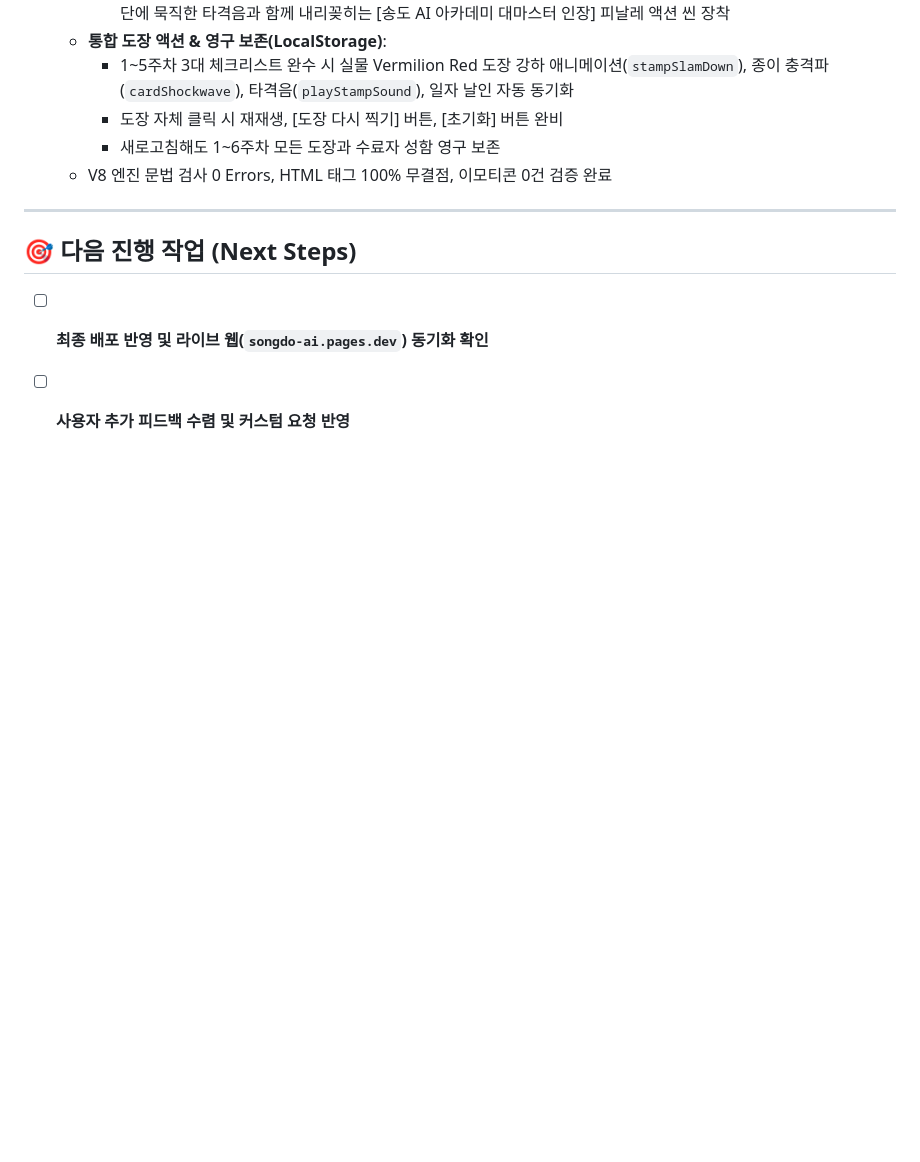
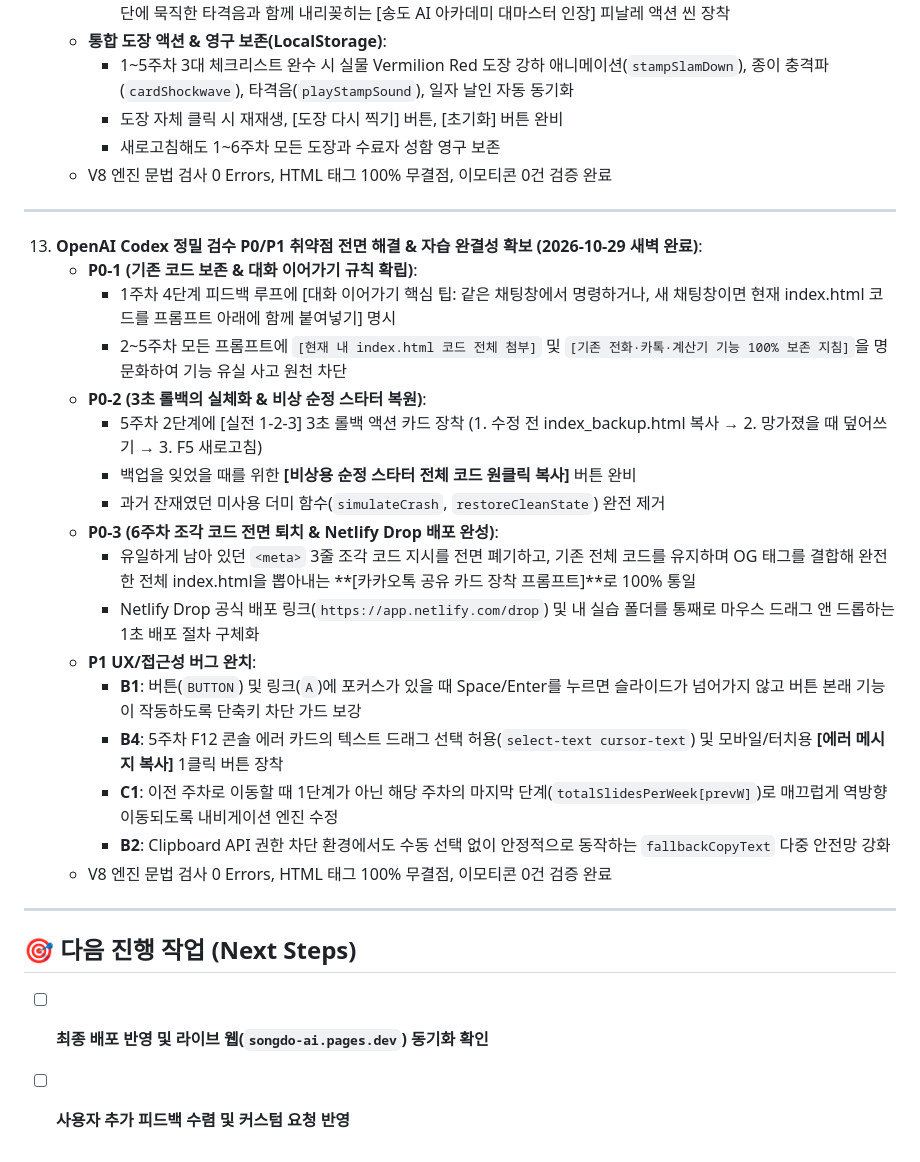
Before and after one commit to ohahbuji1988/songdo-ai-academy, a Markdown page: STATUS.md, the part around the change. GitHub-like rendering; blank space fills up the shorter version.

Commit message:
docs(status): document milestone 13 resolving Codex P0 and P1 issues

```diff
--- a/STATUS.md
+++ b/STATUS.md
@@ -162,6 +162,26 @@
 
 ---
 
+13. **OpenAI Codex 정밀 검수 P0/P1 취약점 전면 해결 & 자습 완결성 확보 (2026-10-29 새벽 완료)**:
+    - **P0-1 (기존 코드 보존 & 대화 이어가기 규칙 확립)**:
+      - 1주차 4단계 피드백 루프에 [대화 이어가기 핵심 팁: 같은 채팅창에서 명령하거나, 새 채팅창이면 현재 index.html 코드를 프롬프트 아래에 함께 붙여넣기] 명시
+      - 2~5주차 모든 프롬프트에 `[현재 내 index.html 코드 전체 첨부]` 및 `[기존 전화·카톡·계산기 기능 100% 보존 지침]`을 명문화하여 기능 유실 사고 원천 차단
+    - **P0-2 (3초 롤백의 실체화 & 비상 순정 스타터 복원)**:
+      - 5주차 2단계에 [실전 1-2-3] 3초 롤백 액션 카드 장착 (1. 수정 전 index_backup.html 복사 &rarr; 2. 망가졌을 때 덮어쓰기 &rarr; 3. F5 새로고침)
+      - 백업을 잊었을 때를 위한 **[비상용 순정 스타터 전체 코드 원클릭 복사]** 버튼 완비
+      - 과거 잔재였던 미사용 더미 함수(`simulateCrash`, `restoreCleanState`) 완전 제거
+    - **P0-3 (6주차 조각 코드 전면 퇴치 & Netlify Drop 배포 완성)**:
+      - 유일하게 남아 있던 `<meta>` 3줄 조각 코드 지시를 전면 폐기하고, 기존 전체 코드를 유지하며 OG 태그를 결합해 완전한 전체 index.html을 뽑아내는 **[카카오톡 공유 카드 장착 프롬프트]**로 100% 통일
+      - Netlify Drop 공식 배포 링크(`https://app.netlify.com/drop`) 및 내 실습 폴더를 통째로 마우스 드래그 앤 드롭하는 1초 배포 절차 구체화
+    - **P1 UX/접근성 버그 완치**:
+      - **B1**: 버튼(`BUTTON`) 및 링크(`A`)에 포커스가 있을 때 Space/Enter를 누르면 슬라이드가 넘어가지 않고 버튼 본래 기능이 작동하도록 단축키 차단 가드 보강
+      - **B4**: 5주차 F12 콘솔 에러 카드의 텍스트 드래그 선택 허용(`select-text cursor-text`) 및 모바일/터치용 **[에러 메시지 복사]** 1클릭 버튼 장착
+      - **C1**: 이전 주차로 이동할 때 1단계가 아닌 해당 주차의 마지막 단계(`totalSlidesPerWeek[prevW]`)로 매끄럽게 역방향 이동되도록 내비게이션 엔진 수정
+      - **B2**: Clipboard API 권한 차단 환경에서도 수동 선택 없이 안정적으로 동작하는 `fallbackCopyText` 다중 안전망 강화
+    - V8 엔진 문법 검사 0 Errors, HTML 태그 100% 무결점, 이모티콘 0건 검증 완료
+
+---
+
 ## 🎯 다음 진행 작업 (Next Steps)
 - [ ] **최종 배포 반영 및 라이브 웹(`songdo-ai.pages.dev`) 동기화 확인**
 - [ ] **사용자 추가 피드백 수렴 및 커스텀 요청 반영**
```
